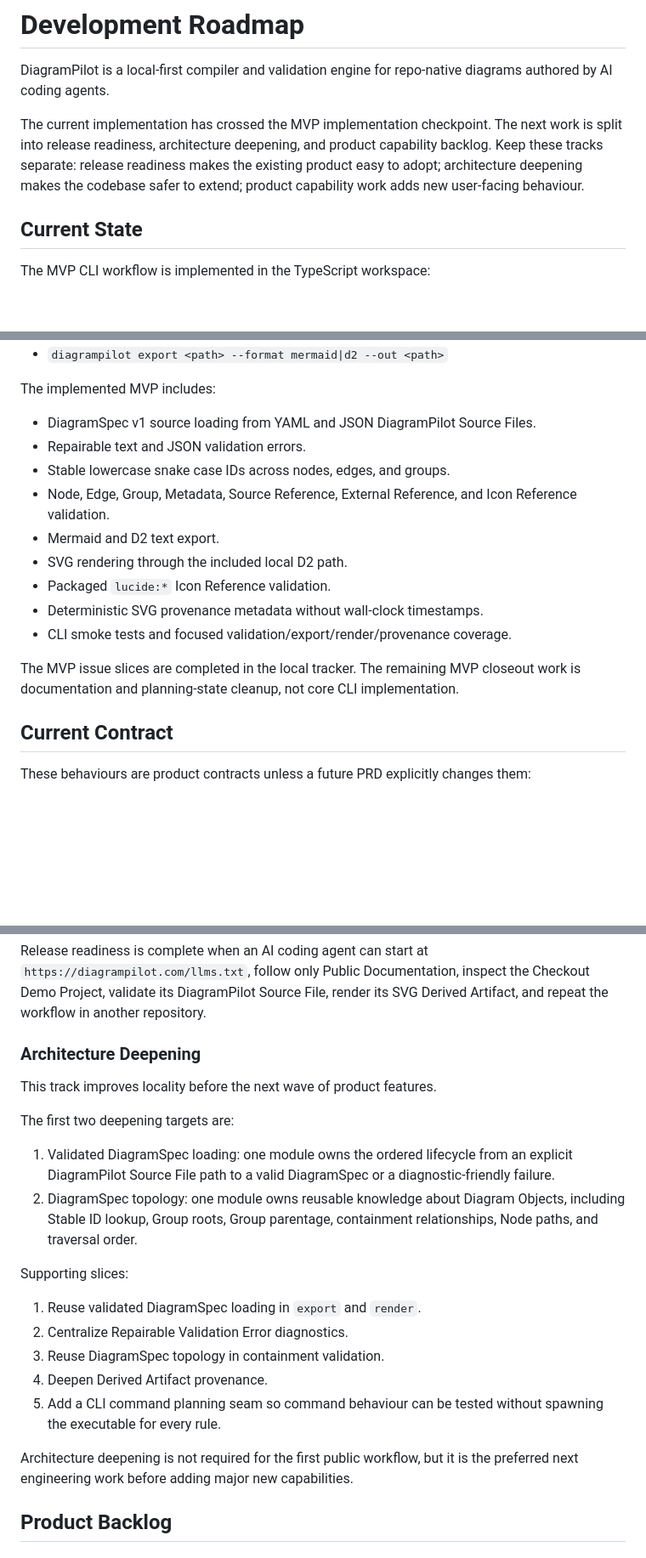
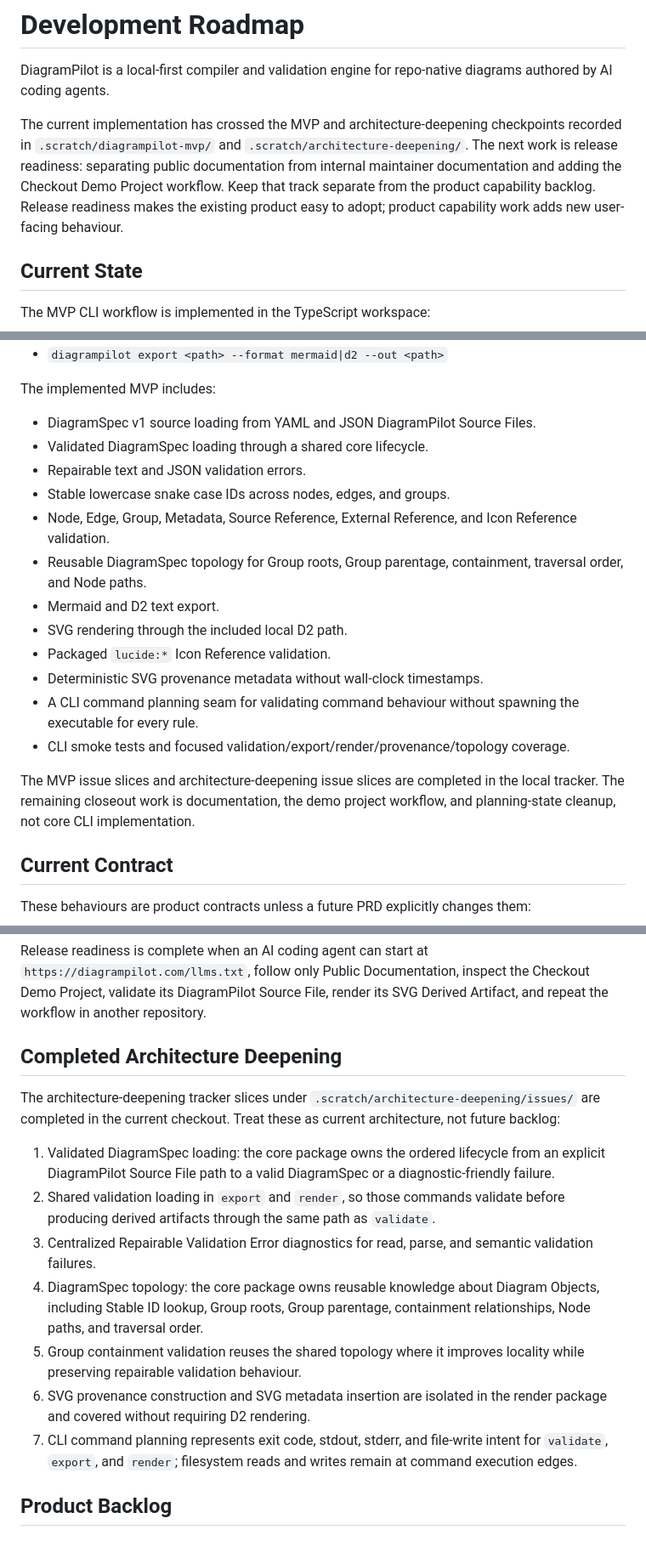
Before and after one commit to StiensWout/DiagramPilot, a Markdown page: docs/development/roadmap.md, 3 parts joined by grey strips. Shown at 85% size. GitHub-like rendering; blank space fills up the shorter version.

Commit message:
Update AGENTS.md and roadmap.md for scratch artifacts

```diff
--- a/docs/development/roadmap.md
+++ b/docs/development/roadmap.md
@@ -3,11 +3,13 @@
 DiagramPilot is a local-first compiler and validation engine for repo-native
 diagrams authored by AI coding agents.
 
-The current implementation has crossed the MVP implementation checkpoint. The
-next work is split into release readiness, architecture deepening, and product
-capability backlog. Keep these tracks separate: release readiness makes the
-existing product easy to adopt; architecture deepening makes the codebase safer
-to extend; product capability work adds new user-facing behaviour.
+The current implementation has crossed the MVP and architecture-deepening
+checkpoints recorded in `.scratch/diagrampilot-mvp/` and
+`.scratch/architecture-deepening/`. The next work is release readiness:
+separating public documentation from internal maintainer documentation and
+adding the Checkout Demo Project workflow. Keep that track separate from the
+product capability backlog. Release readiness makes the existing product easy
+to adopt; product capability work adds new user-facing behaviour.
 
 ## Current State
 
@@ -24,19 +26,25 @@ The MVP CLI workflow is implemented in the TypeScript workspace:
 The implemented MVP includes:
 
 - DiagramSpec v1 source loading from YAML and JSON DiagramPilot Source Files.
+- Validated DiagramSpec loading through a shared core lifecycle.
 - Repairable text and JSON validation errors.
 - Stable lowercase snake case IDs across nodes, edges, and groups.
 - Node, Edge, Group, Metadata, Source Reference, External Reference, and Icon
   Reference validation.
+- Reusable DiagramSpec topology for Group roots, Group parentage, containment,
+  traversal order, and Node paths.
 - Mermaid and D2 text export.
 - SVG rendering through the included local D2 path.
 - Packaged `lucide:*` Icon Reference validation.
 - Deterministic SVG provenance metadata without wall-clock timestamps.
-- CLI smoke tests and focused validation/export/render/provenance coverage.
+- A CLI command planning seam for validating command behaviour without
+  spawning the executable for every rule.
+- CLI smoke tests and focused validation/export/render/provenance/topology
+  coverage.
 
-The MVP issue slices are completed in the local tracker. The remaining MVP
-closeout work is documentation and planning-state cleanup, not core CLI
-implementation.
+The MVP issue slices and architecture-deepening issue slices are completed in
+the local tracker. The remaining closeout work is documentation, the demo
+project workflow, and planning-state cleanup, not core CLI implementation.
 
 ## Current Contract
 
@@ -82,30 +90,30 @@ Release readiness is complete when an AI coding agent can start at
 the Checkout Demo Project, validate its DiagramPilot Source File, render its
 SVG Derived Artifact, and repeat the workflow in another repository.
 
-### Architecture Deepening
+## Completed Architecture Deepening
 
-This track improves locality before the next wave of product features.
+The architecture-deepening tracker slices under
+`.scratch/architecture-deepening/issues/` are completed in the current checkout.
+Treat these as current architecture, not future backlog:
 
-The first two deepening targets are:
-
-1. Validated DiagramSpec loading: one module owns the ordered lifecycle from an
-   explicit DiagramPilot Source File path to a valid DiagramSpec or a
+1. Validated DiagramSpec loading: the core package owns the ordered lifecycle
+   from an explicit DiagramPilot Source File path to a valid DiagramSpec or a
    diagnostic-friendly failure.
-2. DiagramSpec topology: one module owns reusable knowledge about Diagram
+2. Shared validation loading in `export` and `render`, so those commands
+   validate before producing derived artifacts through the same path as
+   `validate`.
+3. Centralized Repairable Validation Error diagnostics for read, parse, and
+   semantic validation failures.
+4. DiagramSpec topology: the core package owns reusable knowledge about Diagram
    Objects, including Stable ID lookup, Group roots, Group parentage,
    containment relationships, Node paths, and traversal order.
-
-Supporting slices:
-
-1. Reuse validated DiagramSpec loading in `export` and `render`.
-2. Centralize Repairable Validation Error diagnostics.
-3. Reuse DiagramSpec topology in containment validation.
-4. Deepen Derived Artifact provenance.
-5. Add a CLI command planning seam so command behaviour can be tested without
-   spawning the executable for every rule.
-
-Architecture deepening is not required for the first public workflow, but it is
-the preferred next engineering work before adding major new capabilities.
+5. Group containment validation reuses the shared topology where it improves
+   locality while preserving repairable validation behaviour.
+6. SVG provenance construction and SVG metadata insertion are isolated in the
+   render package and covered without requiring D2 rendering.
+7. CLI command planning represents exit code, stdout, stderr, and file-write
+   intent for `validate`, `export`, and `render`; filesystem reads and writes
+   remain at command execution edges.
 
 ## Product Backlog
 
```
Also changed, not shown: other parts of docs/development/roadmap.md (+1 -1 lines), AGENTS.md (+4 -1 lines).
